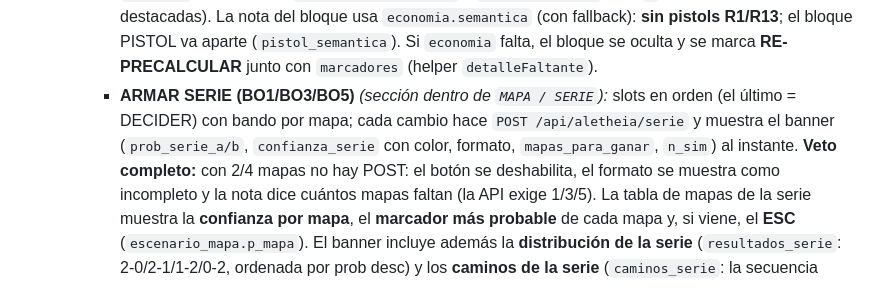
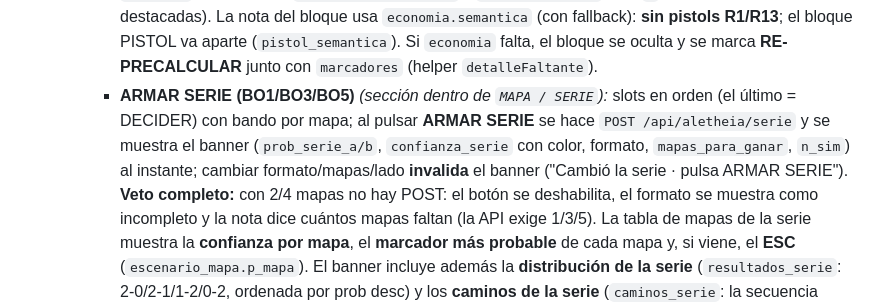
Before and after one commit to Leecsito/ALETHEIA_WEB, a Markdown page: DOCUMENTACION.md, the part around the change. Rendered like a GitHub page.

```diff
--- a/DOCUMENTACION.md
+++ b/DOCUMENTACION.md
@@ -650,10 +650,11 @@ llama directo a ngrok y la clave API la añade el proxy server-side):**
         oculta y se marca **RE-PRECALCULAR** junto con `marcadores` (helper
         `detalleFaltante`).
       - **ARMAR SERIE (BO1/BO3/BO5)** *(sección dentro de `MAPA / SERIE`):* slots en
-        orden (el último = DECIDER) con bando por mapa; cada cambio hace
-        `POST /api/aletheia/serie` y muestra el banner (`prob_serie_a/b`,
+        orden (el último = DECIDER) con bando por mapa; al pulsar **ARMAR SERIE**
+        se hace `POST /api/aletheia/serie` y se muestra el banner (`prob_serie_a/b`,
         `confianza_serie` con color, formato, `mapas_para_ganar`, `n_sim`) al
-        instante. **Veto completo:** con 2/4 mapas no hay POST: el botón se
+        instante; cambiar formato/mapas/lado **invalida** el banner ("Cambió la
+        serie · pulsa ARMAR SERIE"). **Veto completo:** con 2/4 mapas no hay POST: el botón se
         deshabilita, el formato se muestra como incompleto y la nota dice cuántos
         mapas faltan (la API exige 1/3/5). La tabla de mapas de la serie muestra
         la **confianza por mapa**, el **marcador más probable** de cada mapa y,
```
Also changed, not shown: AUDITORIA_ABC_PREDICT.md (added, +226 -0 lines), PLAN_ABC_PREDICT.md (added, +189 -0 lines).
